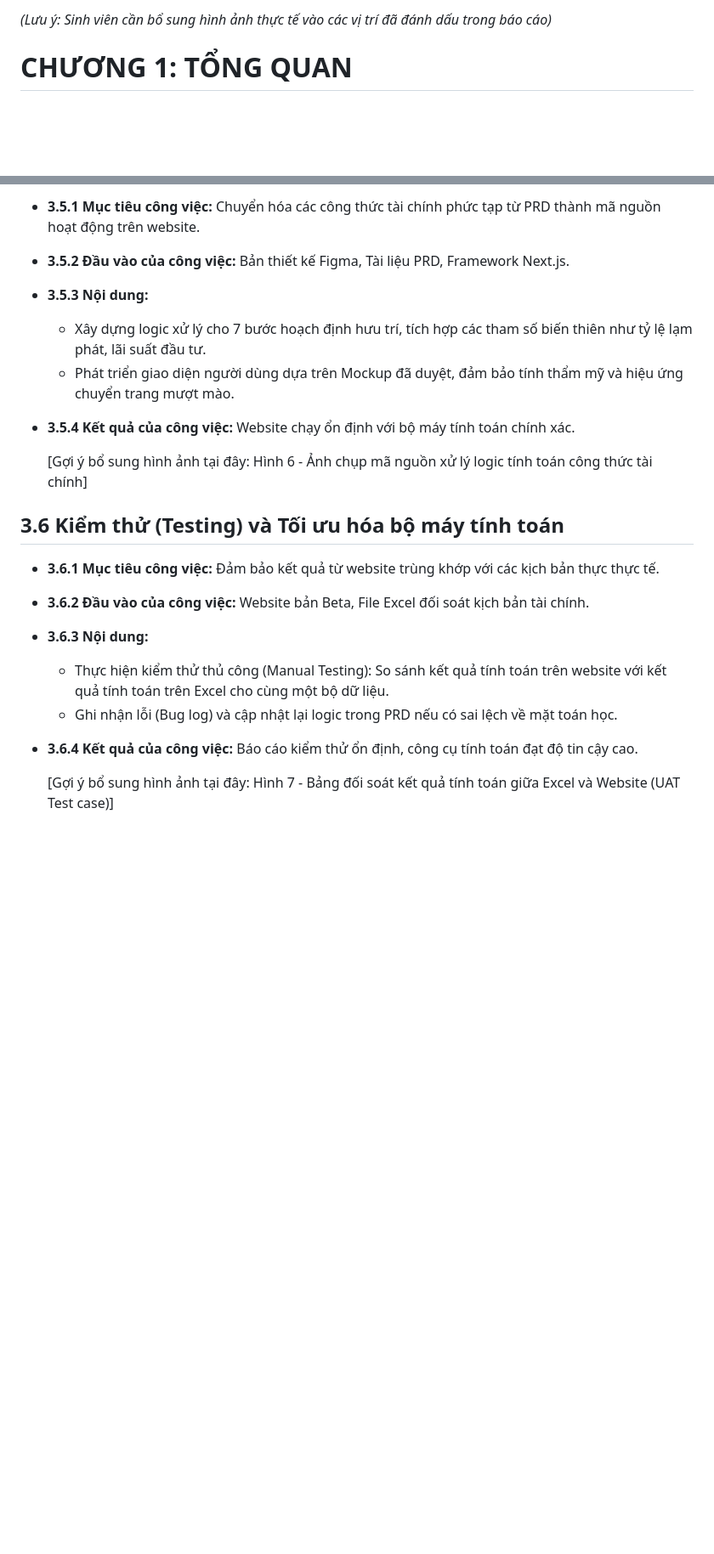
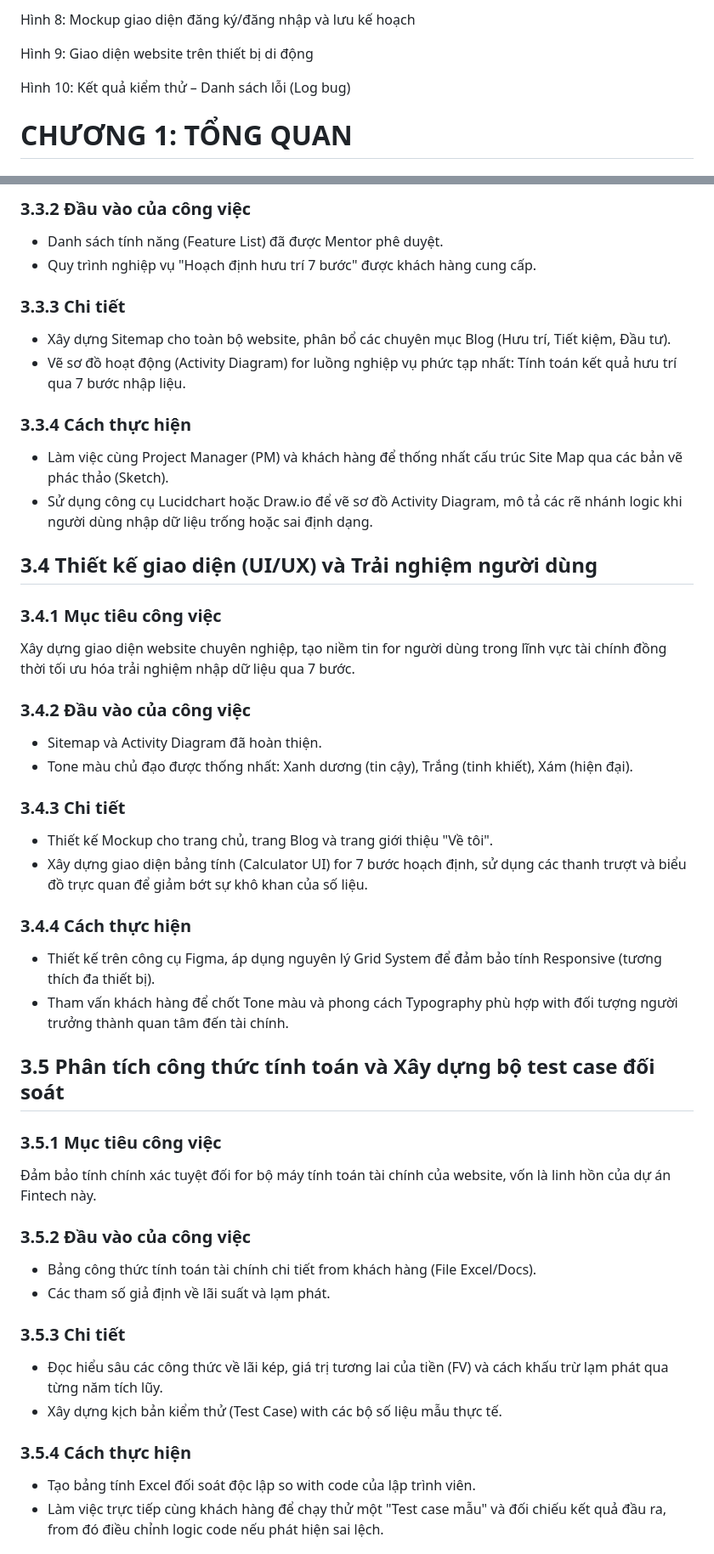
Before and after one commit to Hana-Hasa/PTUDTMDT, a Markdown page: Intership/Báo cáo Thực tập_88214020018_Trần Thị Ngọc Huyền.md, 2 parts joined by grey strips. Shown at 85% size. GitHub-like rendering; blank space fills up the shorter version.

```diff
--- a/Intership/Báo cáo Thực tập_88214020018_Trần Thị Ngọc Huyền.md
+++ b/Intership/Báo cáo Thực tập_88214020018_Trần Thị Ngọc Huyền.md
@@ -135,5 +141,9 @@ Hình 7: Bảng đối soát kết quả tính toán giữa Excel và Website (U
 
-*(Lưu ý: Sinh viên cần bổ sung hình ảnh thực tế vào các vị trí đã đánh dấu trong báo cáo)*
+Hình 8: Mockup giao diện đăng ký/đăng nhập và lưu kế hoạch
+
+Hình 9: Giao diện website trên thiết bị di động
+
+Hình 10: Kết quả kiểm thử – Danh sách lỗi (Log bug)
 
 # CHƯƠNG 1: TỔNG QUAN
 
@@ -319,20 +287,47 @@ Với tư cách là sinh viên thực tập, em mong muốn đạt được nh
 
-- **3.5.1 Mục tiêu công việc:** Chuyển hóa các công thức tài chính phức tạp từ PRD thành mã nguồn hoạt động trên website.
-- **3.5.2 Đầu vào của công việc:** Bản thiết kế Figma, Tài liệu PRD, Framework Next.js.
-- **3.5.3 Nội dung:**
-  - Xây dựng logic xử lý cho 7 bước hoạch định hưu trí, tích hợp các tham số biến thiên như tỷ lệ lạm phát, lãi suất đầu tư.
-  - Phát triển giao diện người dùng dựa trên Mockup đã duyệt, đảm bảo tính thẩm mỹ và hiệu ứng chuyển trang mượt mào.
-- **3.5.4 Kết quả của công việc:** Website chạy ổn định với bộ máy tính toán chính xác.
+### 3.3.2 Đầu vào của công việc
+- Danh sách tính năng (Feature List) đã được Mentor phê duyệt.
+- Quy trình nghiệp vụ "Hoạch định hưu trí 7 bước" được khách hàng cung cấp.
 
-  [Gợi ý bổ sung hình ảnh tại đây: Hình 6 - Ảnh chụp mã nguồn xử lý logic tính toán công thức tài chính]
+### 3.3.3 Chi tiết
+- Xây dựng Sitemap cho toàn bộ website, phân bổ các chuyên mục Blog (Hưu trí, Tiết kiệm, Đầu tư).
+- Vẽ sơ đồ hoạt động (Activity Diagram) for luồng nghiệp vụ phức tạp nhất: Tính toán kết quả hưu trí qua 7 bước nhập liệu.
 
-## 3.6 Kiểm thử (Testing) và Tối ưu hóa bộ máy tính toán
+### 3.3.4 Cách thực hiện
+- Làm việc cùng Project Manager (PM) và khách hàng để thống nhất cấu trúc Site Map qua các bản vẽ phác thảo (Sketch).
+- Sử dụng công cụ Lucidchart hoặc Draw.io để vẽ sơ đồ Activity Diagram, mô tả các rẽ nhánh logic khi người dùng nhập dữ liệu trống hoặc sai định dạng.
 
-- **3.6.1 Mục tiêu công việc:** Đảm bảo kết quả từ website trùng khớp với các kịch bản thực thực tế.
-- **3.6.2 Đầu vào của công việc:** Website bản Beta, File Excel đối soát kịch bản tài chính.
-- **3.6.3 Nội dung:**
-  - Thực hiện kiểm thử thủ công (Manual Testing): So sánh kết quả tính toán trên website với kết quả tính toán trên Excel cho cùng một bộ dữ liệu.
-  - Ghi nhận lỗi (Bug log) và cập nhật lại logic trong PRD nếu có sai lệch về mặt toán học.
-- **3.6.4 Kết quả của công việc:** Báo cáo kiểm thử ổn định, công cụ tính toán đạt độ tin cậy cao.
+## 3.4 Thiết kế giao diện (UI/UX) và Trải nghiệm người dùng
 
-  [Gợi ý bổ sung hình ảnh tại đây: Hình 7 - Bảng đối soát kết quả tính toán giữa Excel và Website (UAT Test case)]
+### 3.4.1 Mục tiêu công việc
+Xây dựng giao diện website chuyên nghiệp, tạo niềm tin for người dùng trong lĩnh vực tài chính đồng thời tối ưu hóa trải nghiệm nhập dữ liệu qua 7 bước.
+
+### 3.4.2 Đầu vào của công việc
+- Sitemap và Activity Diagram đã hoàn thiện.
+- Tone màu chủ đạo được thống nhất: Xanh dương (tin cậy), Trắng (tinh khiết), Xám (hiện đại).
+
+### 3.4.3 Chi tiết
+- Thiết kế Mockup cho trang chủ, trang Blog và trang giới thiệu "Về tôi".
+- Xây dựng giao diện bảng tính (Calculator UI) for 7 bước hoạch định, sử dụng các thanh trượt và biểu đồ trực quan để giảm bớt sự khô khan của số liệu.
+
+### 3.4.4 Cách thực hiện
+- Thiết kế trên công cụ Figma, áp dụng nguyên lý Grid System để đảm bảo tính Responsive (tương thích đa thiết bị).
+- Tham vấn khách hàng để chốt Tone màu và phong cách Typography phù hợp with đối tượng người trưởng thành quan tâm đến tài chính.
+
+## 3.5 Phân tích công thức tính toán và Xây dựng bộ test case đối soát
+
+### 3.5.1 Mục tiêu công việc
+Đảm bảo tính chính xác tuyệt đối for bộ máy tính toán tài chính của website, vốn là linh hồn của dự án Fintech này.
+
+### 3.5.2 Đầu vào của công việc
+- Bảng công thức tính toán tài chính chi tiết from khách hàng (File Excel/Docs).
+- Các tham số giả định về lãi suất và lạm phát.
+
+### 3.5.3 Chi tiết
+- Đọc hiểu sâu các công thức về lãi kép, giá trị tương lai của tiền (FV) và cách khấu trừ lạm phát qua từng năm tích lũy.
+- Xây dựng kịch bản kiểm thử (Test Case) with các bộ số liệu mẫu thực tế.
+
+### 3.5.4 Cách thực hiện
+- Tạo bảng tính Excel đối soát độc lập so with code của lập trình viên.
+- Làm việc trực tiếp cùng khách hàng để chạy thử một "Test case mẫu" và đối chiếu kết quả đầu ra, from đó điều chỉnh logic code nếu phát hiện sai lệch.
+
```
Also changed, not shown: other parts of Intership/Báo cáo Thực tập_88214020018_Trần Thị Ngọc Huyền.md (+181 -178 lines).
